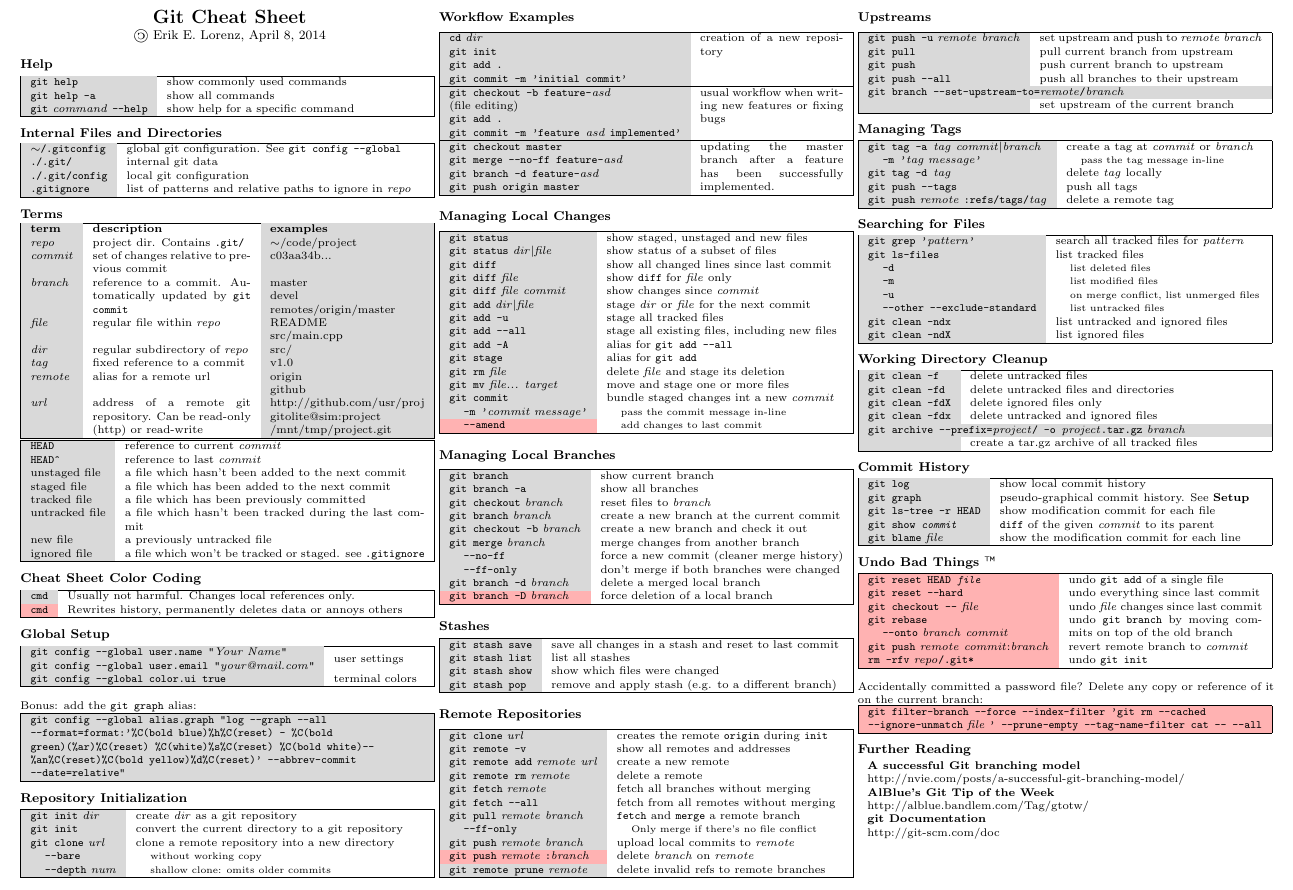
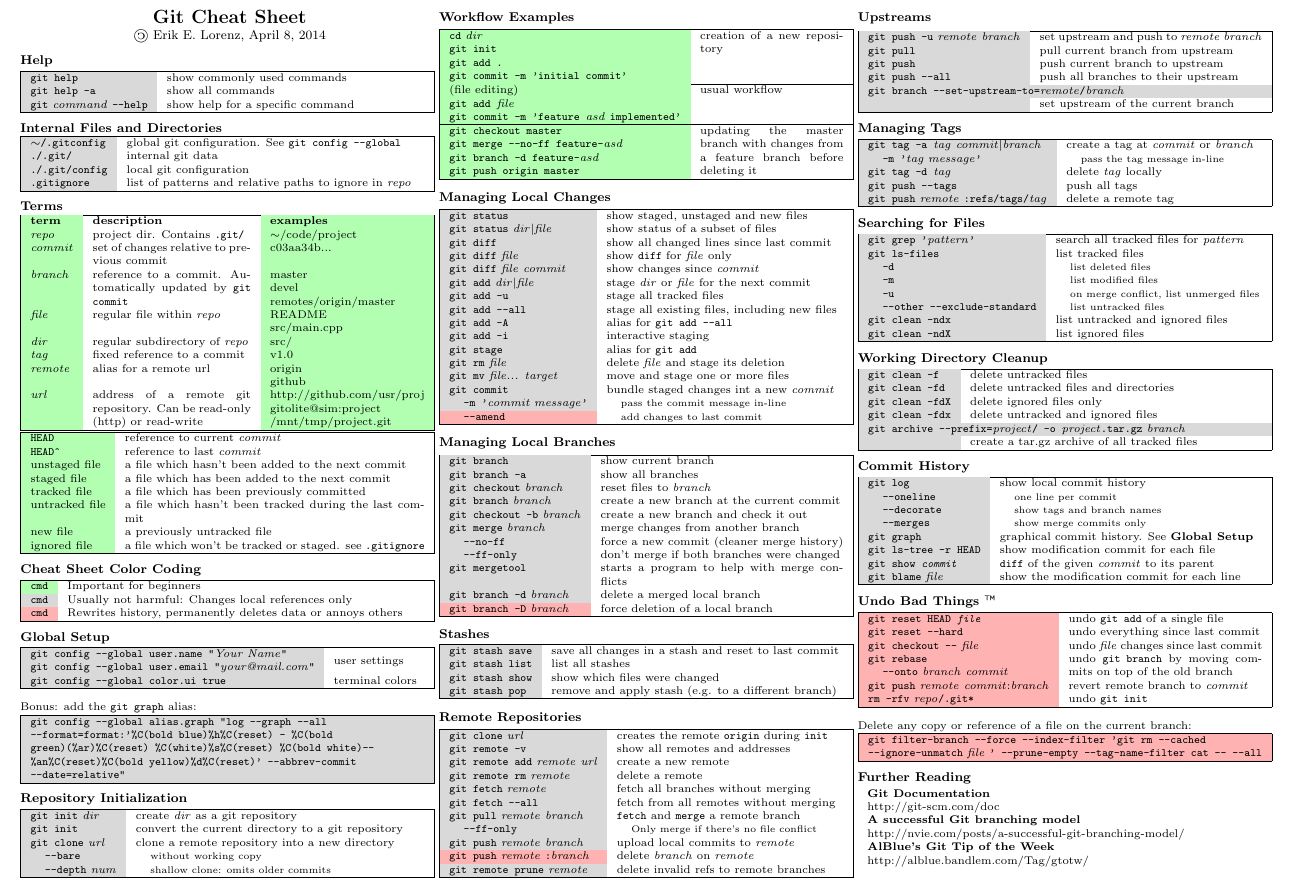
Before and after one commit to elor/cheatsheets, a LaTeX document (gitcheatsheet.tex, which reads common.tex): part of the page, cut so that both start at the same text. Compiled offline with pdfLaTeX.

Commit message:
gitcheatsheet: updated and colorified

```diff
--- a/common.tex
+++ b/common.tex
@@ -45,10 +45,13 @@
 
 \definecolor{Gray}{gray}{0.85}
 \definecolor{Red}{rgb}{1.0 0.7 0.7}
+\definecolor{Green}{rgb}{0.7 1.0 0.7}
 \newcolumntype{g}{>{\columncolor{Gray}}l}
+\newcolumntype{G}{>{\columncolor{Gray}}X}
 \newcolumntype{a}{>{\columncolor{Red}}l}
 \newcolumntype{A}{>{\columncolor{Red}}X}
-\newcolumntype{G}{>{\columncolor{Gray}}X}
+\newcolumntype{i}{>{\columncolor{Green}}l}
+\newcolumntype{I}{>{\columncolor{Green}}X}
 
 \newcommand{\mytable}[2]{\begin{tabularx}{0.33\textwidth}{|#1|}\hline #2 \hline\end{tabularx}}
 \newcommand{\specialcell}[2][l]{\begin{tabular}[#1]{@{}l@{}}#2\end{tabular}}
@@ -62,6 +65,7 @@
 \newcommand{\code}[1]{\texttt{\textbf{#1}}}
 
 \newcommand{\attention}[1]{\multicolumn{1}{|a}{#1}}
+\newcommand{\important}[1]{\multicolumn{1}{|i}{#1}}
 
 \newcommand{\repo}[0]{\textit{repo}}
 \newcommand{\commit}[0]{\textit{commit}}
--- a/gitcheatsheet.tex
+++ b/gitcheatsheet.tex
@@ -26,7 +26,7 @@
 }
 
 \section{Terms}
-\mytable{gXg}{
+\mytable{iXi}{
 	\thead{term}	&	\thead{description}	&	\thead{examples}	\\
 	\repo{}	&	project dir. Contains \code{.git/} &	$\sim$/code/project	\\
 	\commit{}	&	set of changes relative to previous commit	&	c03aa34b...\\
@@ -51,7 +51,8 @@
 
 \section{Cheat Sheet Color Coding}
 \mytable{gX}{
-	\code{cmd}	&	Usually not harmful. Changes local references only.	\\
+	\important{\code{cmd}}	&	Important for beginners	\\
+	\code{cmd}	&	Usually not harmful: Changes local references only	\\
 	\attention{\code{cmd}}	&	Rewrites history, permanently deletes data or annoys others	\\
 }
 
@@ -80,7 +81,7 @@ Bonus: add the \code{git graph} alias:
 }
 
 \section{Workflow Examples}
-\mytable{gX}{
+\mytable{iX}{
 	\sct{
 		\code{cd} \dir{}\\
 		\code{git init}\\
@@ -90,12 +91,11 @@ Bonus: add the \code{git graph} alias:
 	creation of a new repository
 	\\\hline
 	\sct{
-		\code{git checkout -b feature-}\textit{asd}\\
 		(file editing)\\
-		\code{git add .}\\
+		\code{git add }\file{}\\
 		\code{git commit -m 'feature }\textit{asd} \code{implemented'}\\
 	}	&
-	usual workflow when writing new features or fixing bugs
+	usual workflow
 	\\\hline
 	\sct{
 		\code{git checkout master}\\
@@ -103,7 +103,7 @@ Bonus: add the \code{git graph} alias:
 		\code{git branch -d feature-}\textit{asd}\\
 		\code{git push origin master}\\
 	}	&
-	updating the master branch after a feature has been successfully implemented.
+	updating the master branch with changes from a feature branch before deleting it
 	\\
 }
 
@@ -118,6 +118,7 @@ Bonus: add the \code{git graph} alias:
 	\code{git add -u}	&	stage all tracked files	\\
 	\code{git add --all}	&	stage all existing files, including new files	\\
 	\code{git add -A}	&	alias for \code{git add --all}	\\
+	\code{git add -i}	&	interactive staging	\\
 	\code{git stage}	&	alias for \code{git add}	\\
 	\code{git rm} \file{}	&	delete \file{} and stage its deletion	\\
 	\code{git mv} \textit{file... \textit{target}}	&	move and stage one or more files	\\
@@ -136,6 +137,7 @@ Bonus: add the \code{git graph} alias:
 	\code{git merge} \branch{}	&	merge changes from another branch	\\
 	\myopt{--no-ff}	&	force a new commit (cleaner merge history)	\\
 	\myopt{--ff-only}	&	don't merge if both branches were changed	\\
+	\code{git mergetool}	&	starts a program to help with merge conflicts	\\
 	\code{git branch -d} \branch{}	&	delete a merged local branch	\\
 	\attention{\code{git branch -D}	\branch{}}	&	force deletion of a local branch	\\
 }
@@ -166,7 +168,7 @@ Bonus: add the \code{git graph} alias:
 \section{Upstreams}
 
 %%%%%%% DIRTY HACK AHEAD %%%%%%%
-\vspace{0.81ex}
+\vspace{0.57ex}
 %%%%%%% DIRTY HACK END %%%%%%%
 
 \mytable{gX}{
@@ -212,7 +214,10 @@ Bonus: add the \code{git graph} alias:
 \section{Commit History}
 \mytable{gX}{
 	\code{git log}	&	show local commit history	\\
-	\code{git graph}	&	pseudo-graphical commit history. See \textbf{Setup}	\\
+	\myopt{--oneline}	&	\myoptd{one line per commit}	\\
+	\myopt{--decorate}	&	\myoptd{show tags and branch names}	\\
+	\myopt{--merges}	&	\myoptd{show merge commits only}	\\
+	\code{git graph}	&	graphical commit history. See \textbf{Global Setup}	\\
 	\code{git ls-tree -r HEAD}	&	show modification commit for each file	\\
 	\code{git show \commit{}}	&	\code{diff} of the given \commit{} to its parent	\\
 	\code{git blame} \file{}	&	show the modification commit for each line \\
@@ -229,7 +234,7 @@ Bonus: add the \code{git graph} alias:
 }
 \\
 \vspace{1em}
-Accidentally committed a password file? Delete any copy or reference of it on the current branch:
+Delete any copy or reference of a file on the current branch:
 \mytable{a}{
 	\code{git filter-branch --force --index-filter 'git rm --cached}
 	\\
@@ -242,14 +247,14 @@ Accidentally committed a password file? Delete any copy or reference of it on th
 \section{Further Reading}
 
 \begin{tabularx}{0.33\textwidth}{X}
+\textbf{Git Documentation}\\
+http://git-scm.com/doc
+\\
 \textbf{A successful Git branching model}\\
 http://nvie.com/posts/a-successful-git-branching-model/
 \\
 \textbf{AlBlue's Git Tip of the Week}\\
 http://alblue.bandlem.com/Tag/gtotw/
-\\
-\textbf{git Documentation}\\
-http://git-scm.com/doc
 \end{tabularx}
 
 \end{multicols*}
```
Also changed, not shown: gitcmds.txt (deleted, +0 -3 lines), gitcheatsheet.pdf, gitcheatsheet.tex (2 more changed lines).
